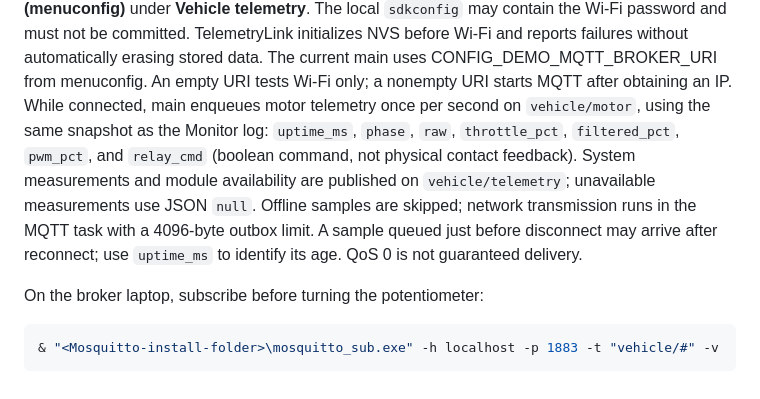
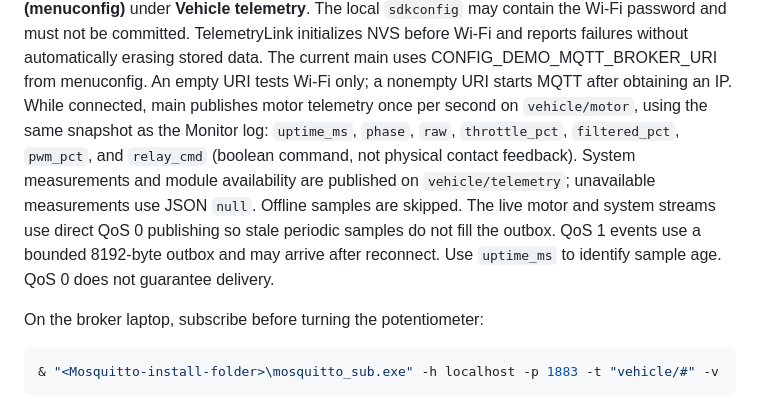
Before and after one commit to Hung045/do_an_tot_nghiep, a Markdown page: software/README.md, the part around the change. Rendered like a GitHub page.

Commit message:
Update MQTT publishing documentation

```diff
--- a/software/README.md
+++ b/software/README.md
@@ -100,15 +100,16 @@ The local `sdkconfig` may contain the Wi-Fi password and must not be committed.
 TelemetryLink initializes NVS before Wi-Fi and reports failures without
 automatically erasing stored data. The current main uses CONFIG_DEMO_MQTT_BROKER_URI from menuconfig. An empty
 URI tests Wi-Fi only; a nonempty URI starts MQTT after obtaining an IP.
-While connected, main enqueues motor telemetry once per second on
+While connected, main publishes motor telemetry once per second on
 `vehicle/motor`, using the same snapshot as the Monitor log:
 `uptime_ms`, `phase`, `raw`, `throttle_pct`, `filtered_pct`, `pwm_pct`,
 and `relay_cmd` (boolean command, not physical contact feedback).
 System measurements and module availability are published on
 `vehicle/telemetry`; unavailable measurements use JSON `null`.
-Offline samples are skipped; network transmission runs in the MQTT task with
-a 4096-byte outbox limit. A sample queued just before disconnect may arrive
-after reconnect; use `uptime_ms` to identify its age. QoS 0 is not guaranteed delivery.
+Offline samples are skipped. The live motor and system streams use direct
+QoS 0 publishing so stale periodic samples do not fill the outbox. QoS 1
+events use a bounded 8192-byte outbox and may arrive after reconnect. Use
+`uptime_ms` to identify sample age. QoS 0 does not guarantee delivery.
 
 On the broker laptop, subscribe before turning the potentiometer:
 
```
